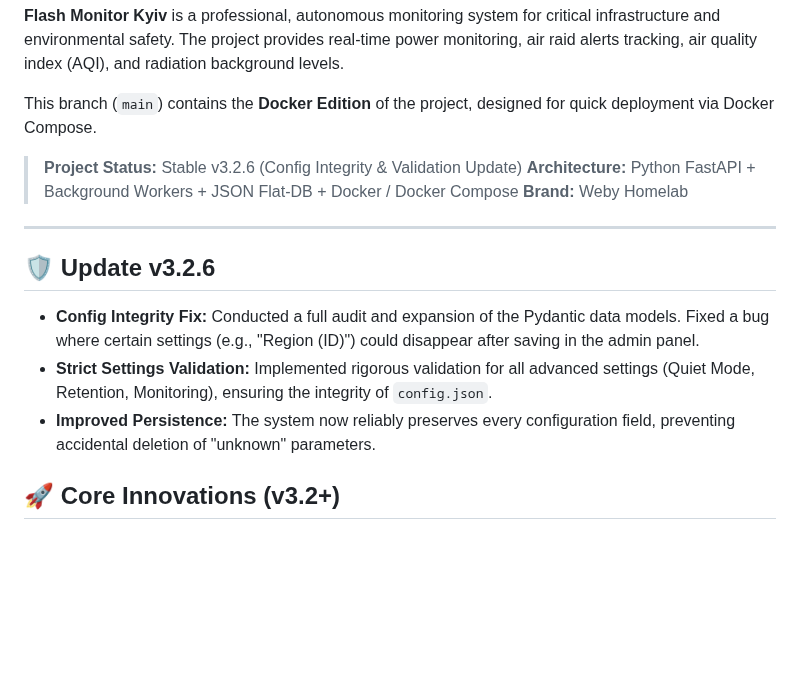
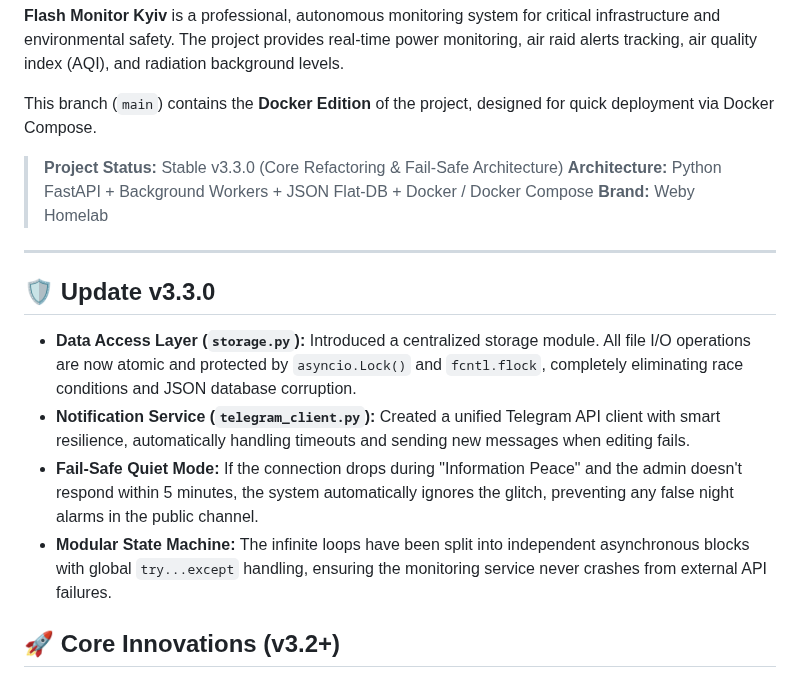
Before and after one commit to weby-homelab/flash-monitor-kyiv, a Markdown page: README_ENG.md, the part around one of its changes. GitHub-like rendering; blank space fills up the shorter version.

```diff
--- a/README_ENG.md
+++ b/README_ENG.md
@@ -24,16 +24,17 @@
 
 This branch (`main`) contains the **Docker Edition** of the project, designed for quick deployment via Docker Compose.
 
-> **Project Status:** Stable v3.2.6 (Config Integrity & Validation Update)
+> **Project Status:** Stable v3.3.0 (Core Refactoring & Fail-Safe Architecture)
 > **Architecture:** Python FastAPI + Background Workers + JSON Flat-DB + Docker / Docker Compose
 > **Brand:** Weby Homelab
 
 ---
 
-## 🛡 Update v3.2.6
-*   **Config Integrity Fix:** Conducted a full audit and expansion of the Pydantic data models. Fixed a bug where certain settings (e.g., "Region (ID)") could disappear after saving in the admin panel.
-*   **Strict Settings Validation:** Implemented rigorous validation for all advanced settings (Quiet Mode, Retention, Monitoring), ensuring the integrity of `config.json`.
-*   **Improved Persistence:** The system now reliably preserves every configuration field, preventing accidental deletion of "unknown" parameters.
+## 🛡 Update v3.3.0
+*   **Data Access Layer (`storage.py`):** Introduced a centralized storage module. All file I/O operations are now atomic and protected by `asyncio.Lock()` and `fcntl.flock`, completely eliminating race conditions and JSON database corruption.
+*   **Notification Service (`telegram_client.py`):** Created a unified Telegram API client with smart resilience, automatically handling timeouts and sending new messages when editing fails.
+*   **Fail-Safe Quiet Mode:** If the connection drops during "Information Peace" and the admin doesn't respond within 5 minutes, the system automatically ignores the glitch, preventing any false night alarms in the public channel.
+*   **Modular State Machine:** The infinite loops have been split into independent asynchronous blocks with global `try...except` handling, ensuring the monitoring service never crashes from external API failures.
 
 
 ## 🚀 Core Innovations (v3.2+)
```
Also changed, not shown: other parts of README_ENG.md (+14 -5 lines), README.md (+20 -10 lines).
